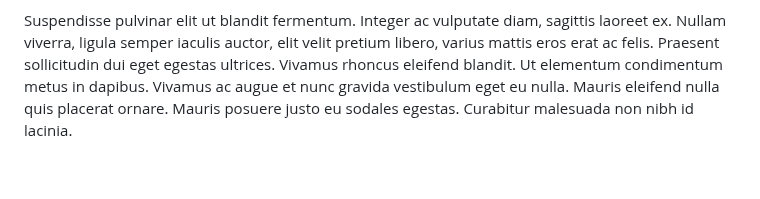
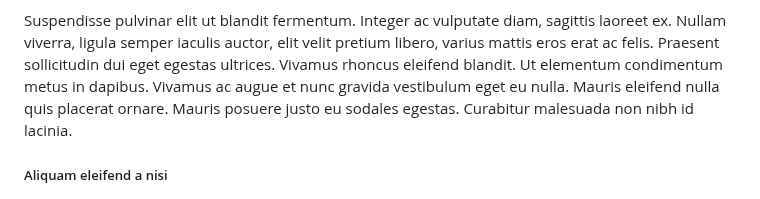
Before and after one commit to mampianina-andrianaivo/mysite, a Markdown page: blog.md, the part around the change. GitHub-like rendering.

```diff
--- a/blog.md
+++ b/blog.md
@@ -28,5 +28,5 @@ Vivamus turpis nibh, venenatis nec malesuada sagittis, tincidunt in dolor. Ut no
 
 Suspendisse pulvinar elit ut blandit fermentum. Integer ac vulputate diam, sagittis laoreet ex. Nullam viverra, ligula semper iaculis auctor, elit velit pretium libero, varius mattis eros erat ac felis. Praesent sollicitudin dui eget egestas ultrices. Vivamus rhoncus eleifend blandit. Ut elementum condimentum metus in dapibus. Vivamus ac augue et nunc gravida vestibulum eget eu nulla. Mauris eleifend nulla quis placerat ornare. Mauris posuere justo eu sodales egestas. Curabitur malesuada non nibh id lacinia.
 
-#####
+##### Aliquam eleifend a nisi
 ![2.jpg](2.jpg)
```
